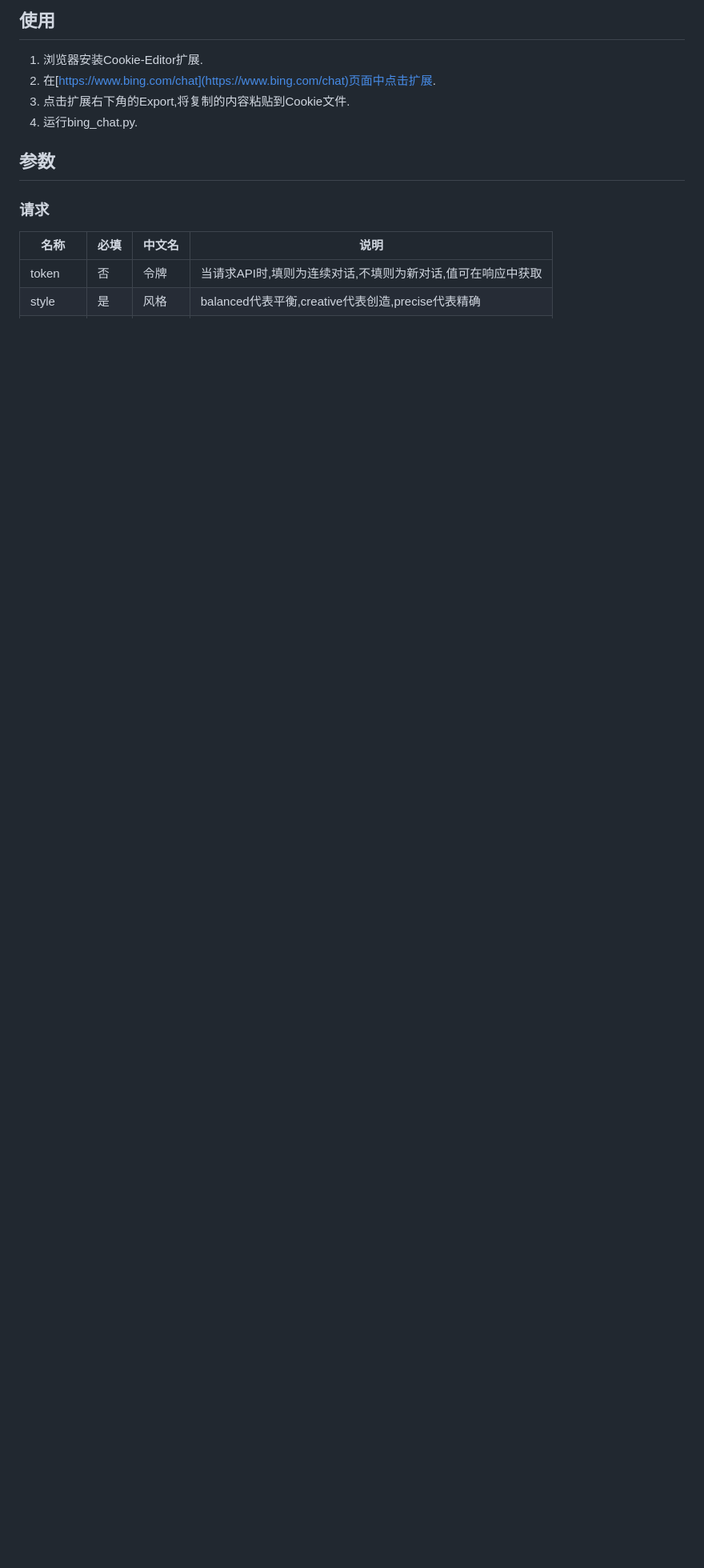
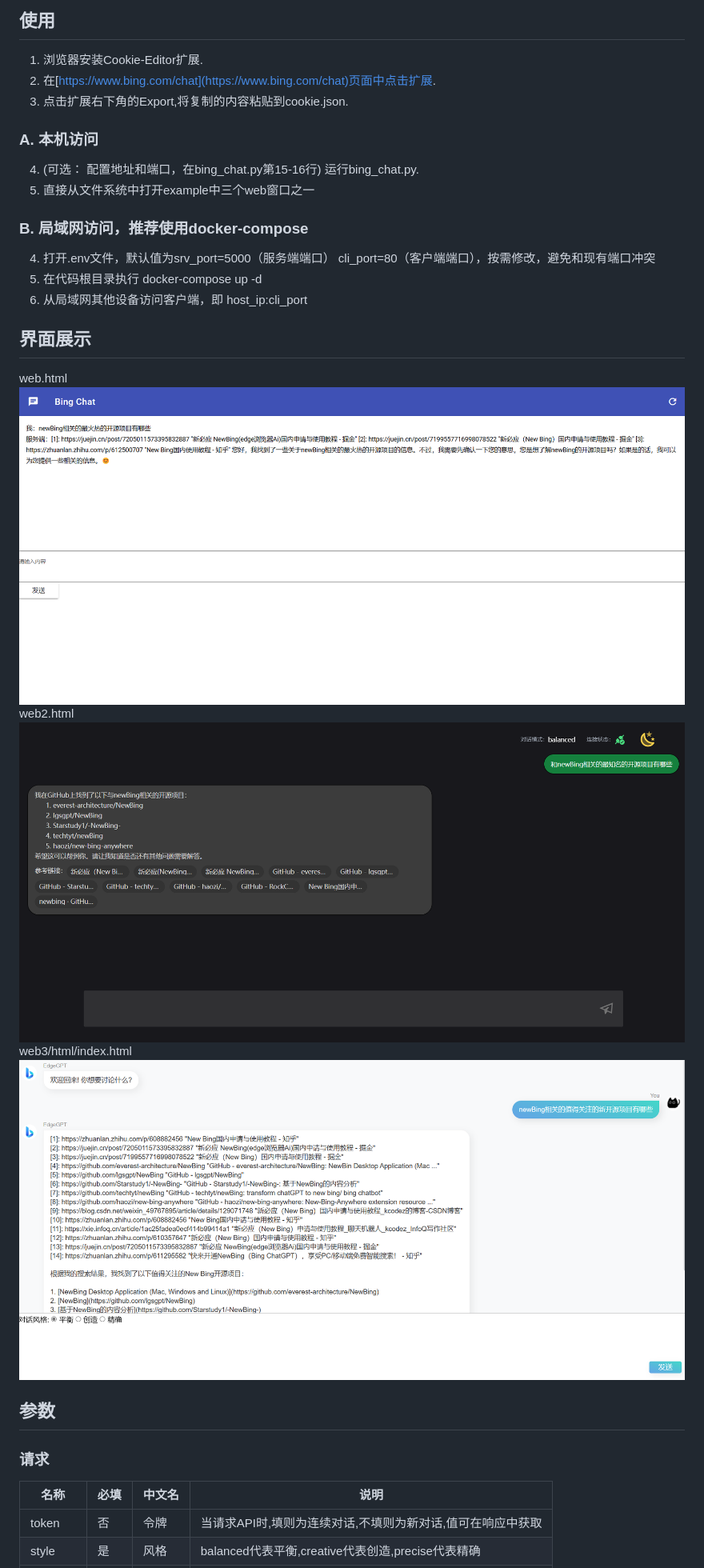
Before and after one commit to XiaoXinYo/Bing-Chat, a Markdown page: README.md, the part around the change printed below. Shown: that part at 80% size. GitHub-like rendering; pictures changed too: assets/snap1.png (added), assets/snap2.png (added), assets/snap3.png (added); blank space fills up the shorter version.

Commit message:
README添加docker-compose方式的说明，添加展示截图
Signed-off-by: huwei <huwei901108@126.com>

```diff
--- a/README.md
+++ b/README.md
@@ -12,8 +13,21 @@ Bing Chat服务端,通过WebSocket/API实现通讯.
 ## 使用
 1. 浏览器安装Cookie-Editor扩展.
 2. 在[https://www.bing.com/chat](https://www.bing.com/chat)页面中点击扩展.
-3. 点击扩展右下角的Export,将复制的内容粘贴到Cookie文件.
-4. 运行bing_chat.py.
+3. 点击扩展右下角的Export,将复制的内容粘贴到cookie.json.
+### A. 本机访问
+4. (可选： 配置地址和端口，在bing_chat.py第15-16行) 运行bing_chat.py.
+5. 直接从文件系统中打开example中三个web窗口之一
+### B. 局域网访问，推荐使用docker-compose
+4. 打开.env文件，默认值为srv_port=5000（服务端端口） cli_port=80（客户端端口），按需修改，避免和现有端口冲突
+5. 在代码根目录执行 docker-compose up -d
+6. 从局域网其他设备访问客户端，即 host_ip:cli_port
+## 界面展示
+web.html
+![snap1](./assets/snap1.png)
+web2.html
+![snap2](./assets/snap2.png)
+web3/html/index.html
+![snap3](./assets/snap3.png)
 ## 参数
 ### 请求
 名称|必填|中文名|说明
```
Also changed, not shown: other parts of README.md (+7 -6 lines).
